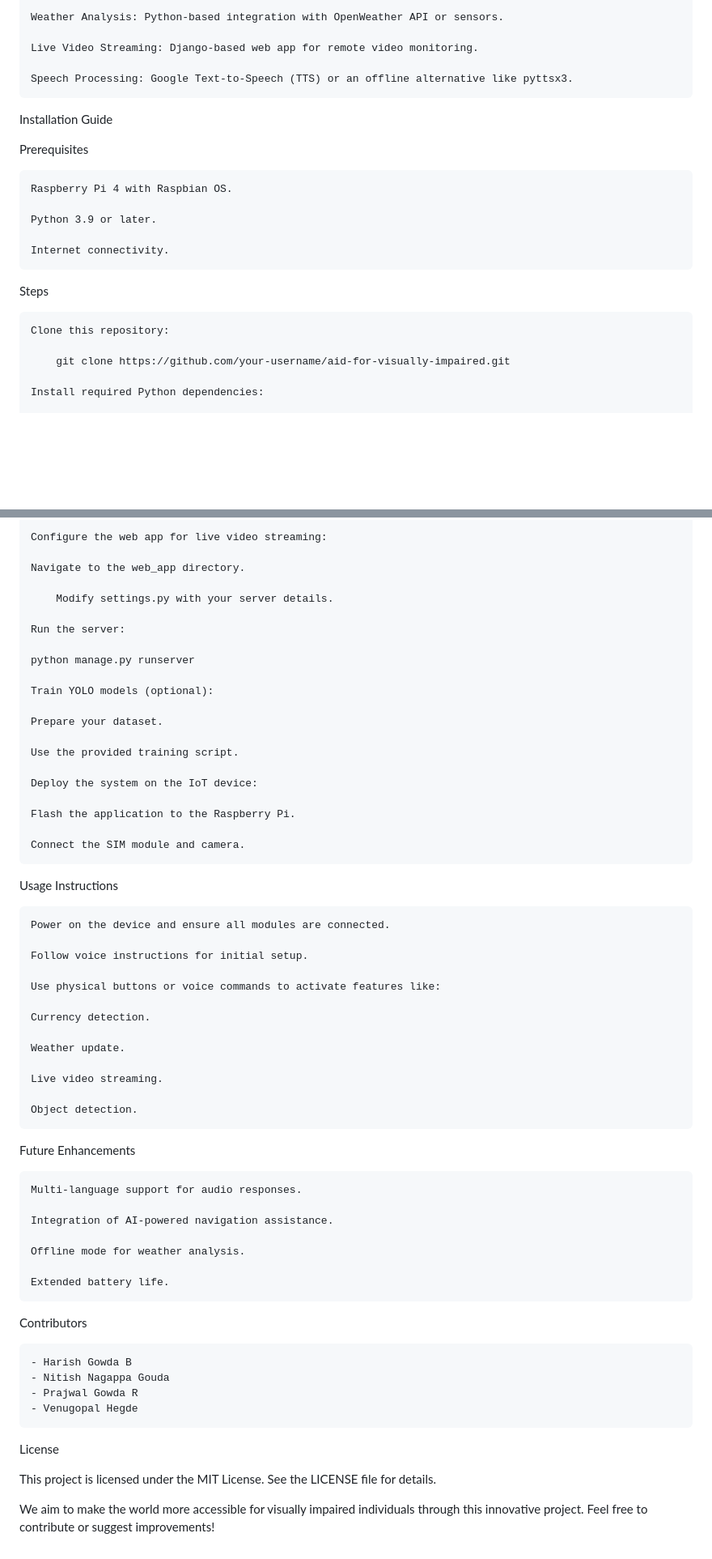
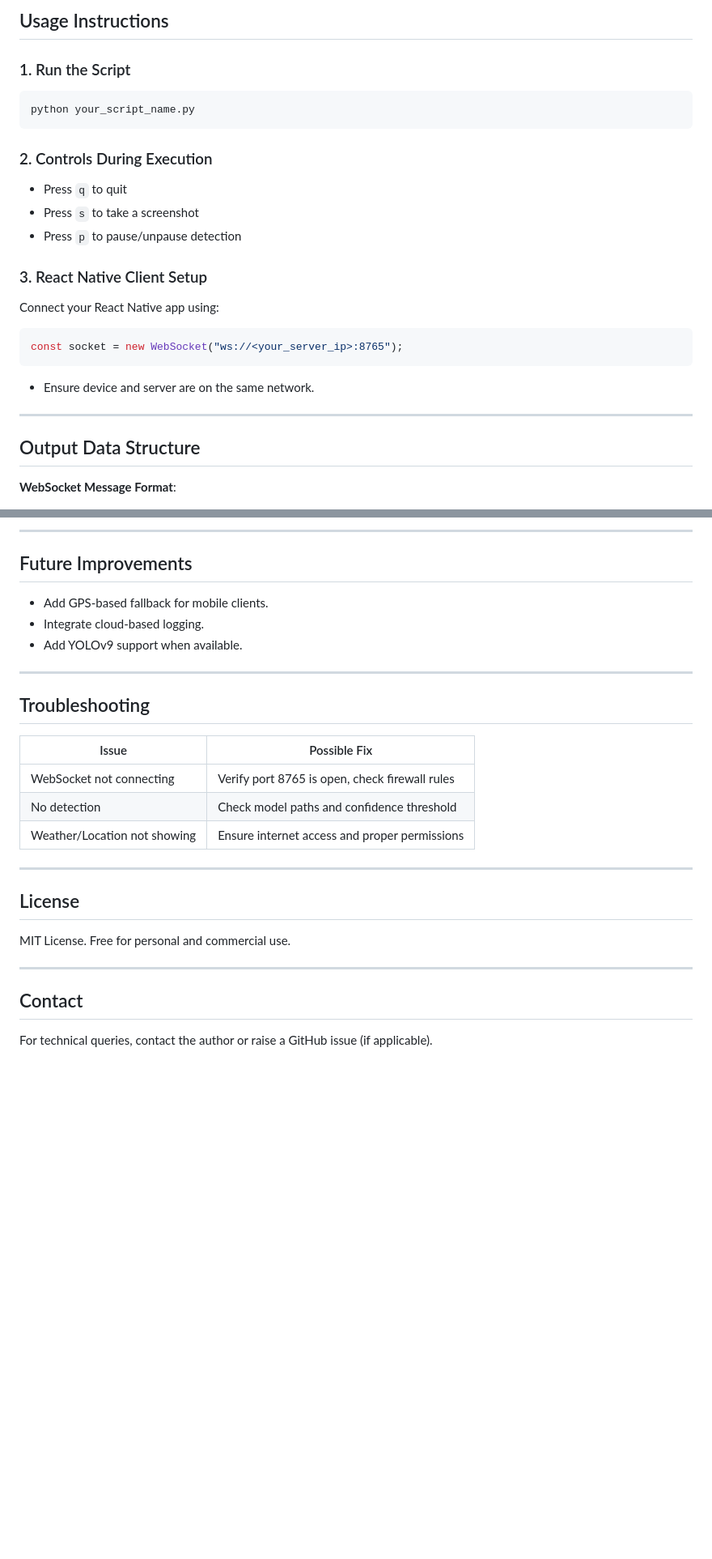
Before and after one commit to HarishGowda-Git/SmartVision, a Markdown page: README.md, 2 parts joined by grey strips. Shown: that part at 81% size. GitHub-like rendering; blank space fills up the shorter version.

````diff
--- a/README.md
+++ b/README.md
@@ -71,25 +89,31 @@ Software
 
-    Weather Analysis: Python-based integration with OpenWeather API or sensors.
+## Usage Instructions
 
-    Live Video Streaming: Django-based web app for remote video monitoring.
+### 1. Run the Script
 
-    Speech Processing: Google Text-to-Speech (TTS) or an offline alternative like pyttsx3.
+```bash
+python your_script_name.py
+```
 
-Installation Guide
+### 2. Controls During Execution
 
-Prerequisites
+* Press `q` to quit
+* Press `s` to take a screenshot
+* Press `p` to pause/unpause detection
 
-    Raspberry Pi 4 with Raspbian OS.
+### 3. React Native Client Setup
 
-    Python 3.9 or later.
+Connect your React Native app using:
 
-    Internet connectivity.
+```js
+const socket = new WebSocket("ws://<your_server_ip>:8765");
+```
 
-Steps
+* Ensure device and server are on the same network.
 
-    Clone this repository:
+---
 
-        git clone https://github.com/your-username/aid-for-visually-impaired.git
+## Output Data Structure
 
-    Install required Python dependencies:
+**WebSocket Message Format**:
 
@@ -97,61 +147,30 @@ Steps
 
-    Configure the web app for live video streaming:
+---
 
-    Navigate to the web_app directory.
+## Future Improvements
 
-        Modify settings.py with your server details.
+* Add GPS-based fallback for mobile clients.
+* Integrate cloud-based logging.
+* Add YOLOv9 support when available.
 
-    Run the server:
+---
 
-    python manage.py runserver
+## Troubleshooting
 
-    Train YOLO models (optional):
+| Issue                        | Possible Fix                                   |
+| ---------------------------- | ---------------------------------------------- |
+| WebSocket not connecting     | Verify port 8765 is open, check firewall rules |
+| No detection                 | Check model paths and confidence threshold     |
+| Weather/Location not showing | Ensure internet access and proper permissions  |
 
-    Prepare your dataset.
+---
 
-    Use the provided training script.
+## License
 
-    Deploy the system on the IoT device:
+MIT License. Free for personal and commercial use.
 
-    Flash the application to the Raspberry Pi.
+---
 
-    Connect the SIM module and camera.
+## Contact
 
-Usage Instructions
-
-    Power on the device and ensure all modules are connected.
-
-    Follow voice instructions for initial setup.
-
-    Use physical buttons or voice commands to activate features like:
-
-    Currency detection.
-
-    Weather update.
-
-    Live video streaming.
-
-    Object detection.
-
-Future Enhancements
-
-    Multi-language support for audio responses.
-
-    Integration of AI-powered navigation assistance.
-
-    Offline mode for weather analysis.
-
-    Extended battery life.
-
-Contributors
-
-    - Harish Gowda B
-    - Nitish Nagappa Gouda
-    - Prajwal Gowda R
-    - Venugopal Hegde
-
-License
-
-This project is licensed under the MIT License. See the LICENSE file for details.
-
-We aim to make the world more accessible for visually impaired individuals through this innovative project. Feel free to contribute or suggest improvements!
+For technical queries, contact the author or raise a GitHub issue (if applicable).
````
Also changed, not shown: other parts of README.md (+81 -37 lines).
